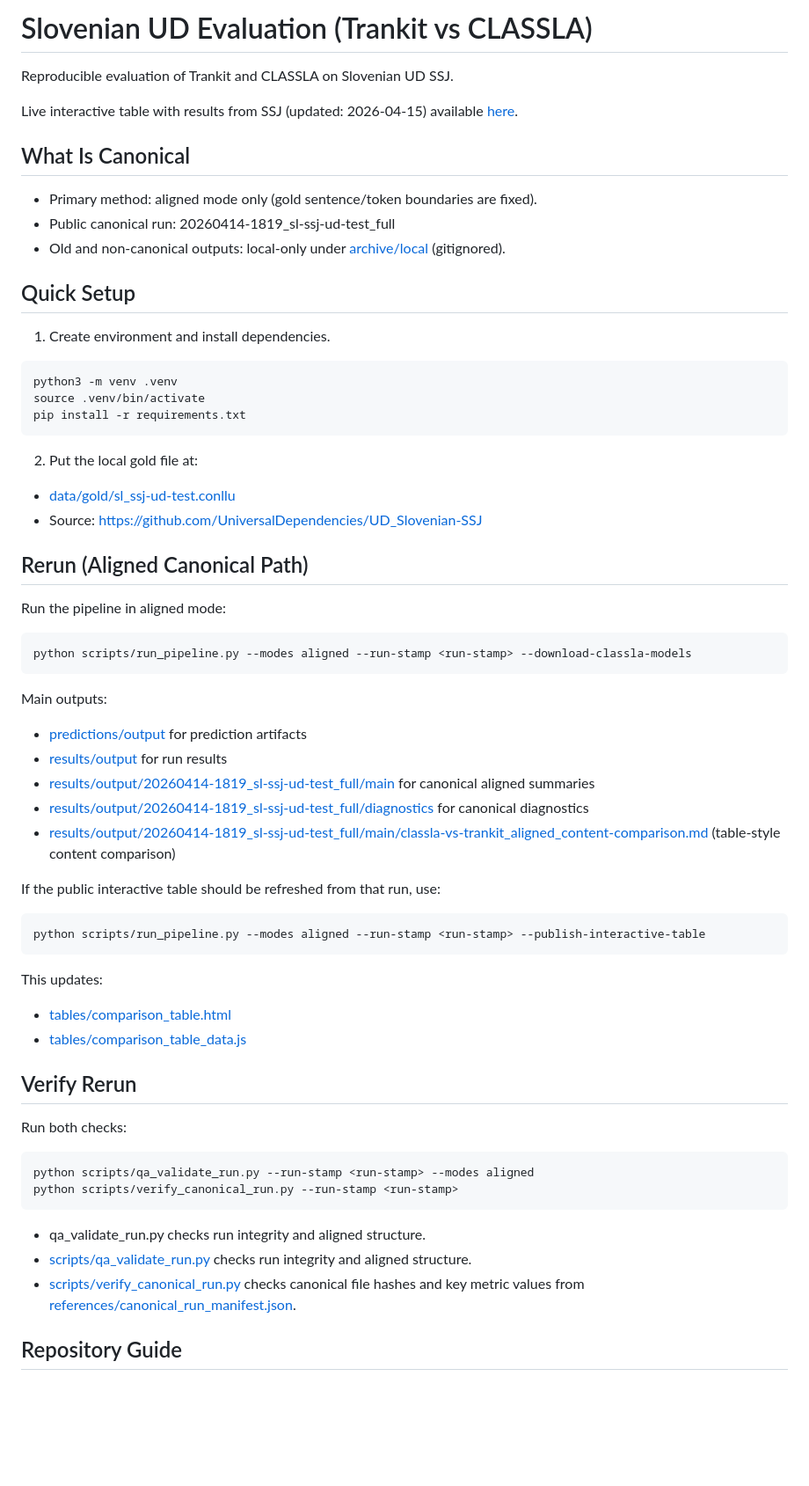
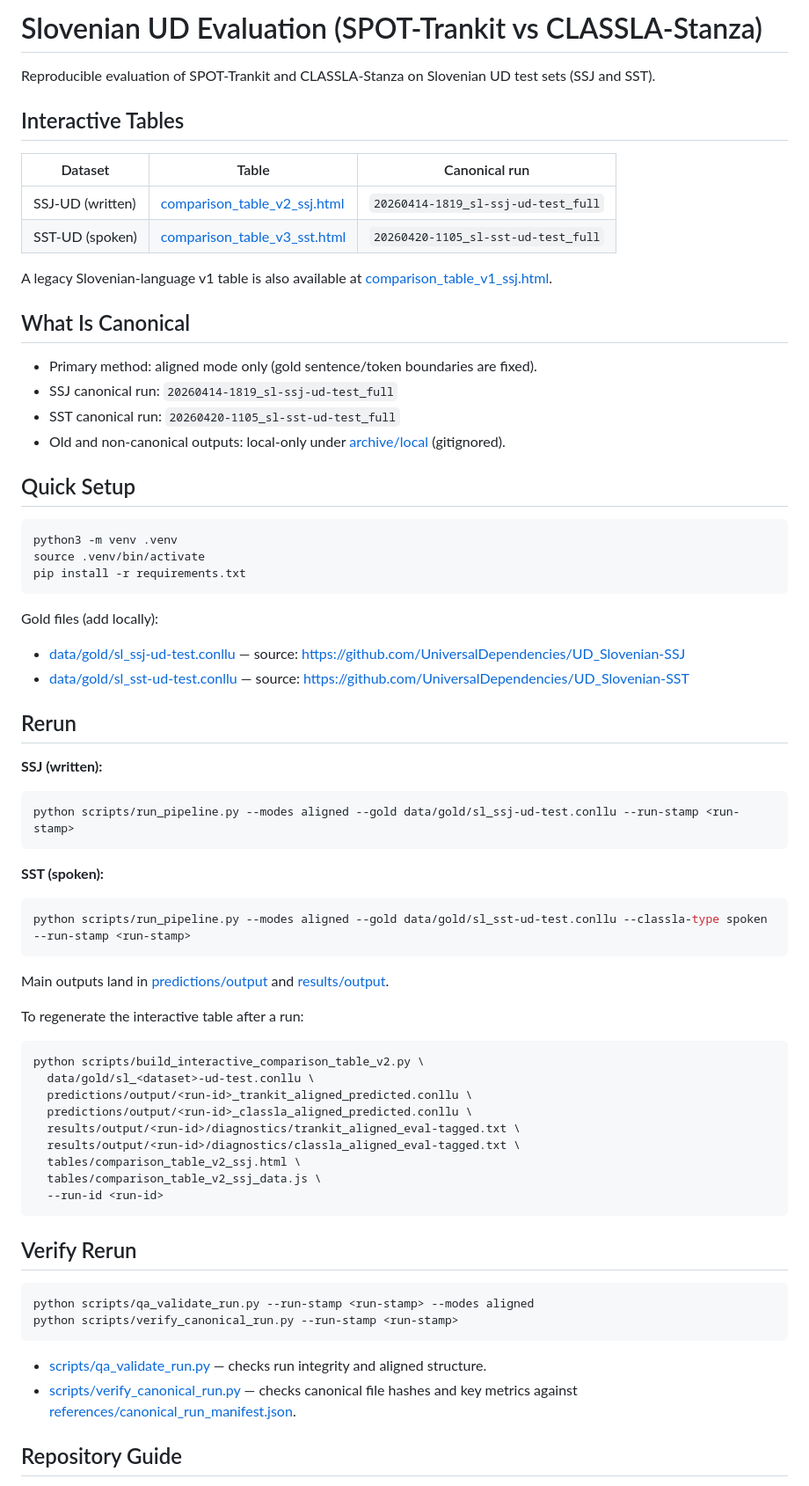
Before and after one commit to hulln/conllu-tag-based-eval, a Markdown page: README.md, the part around one of its changes. Shown at 88% size. GitHub-like rendering; blank space fills up the shorter version.

Commit message:
update README for both SSJ and SST datasets
Co-Authored-By: Claude Sonnet 4.6 <noreply@anthropic.com>

````diff
--- a/README.md
+++ b/README.md
@@ -1,18 +1,24 @@
-# Slovenian UD Evaluation (Trankit vs CLASSLA)
+# Slovenian UD Evaluation (SPOT-Trankit vs CLASSLA-Stanza)
 
-Reproducible evaluation of Trankit and CLASSLA on Slovenian UD SSJ.
+Reproducible evaluation of SPOT-Trankit and CLASSLA-Stanza on Slovenian UD test sets (SSJ and SST).
 
-Live interactive table with results from SSJ (updated: 2026-04-15) available [here](https://conllu-tag-based-eval-table.netlify.app/comparison_table.html).
+## Interactive Tables
+
+| Dataset | Table | Canonical run |
+|---------|-------|---------------|
+| SSJ-UD (written) | [comparison_table_v2_ssj.html](https://conllu-tag-based-eval-table.netlify.app/comparison_table_v2_ssj.html) | `20260414-1819_sl-ssj-ud-test_full` |
+| SST-UD (spoken) | [comparison_table_v3_sst.html](https://conllu-tag-based-eval-table.netlify.app/comparison_table_v3_sst.html) | `20260420-1105_sl-sst-ud-test_full` |
+
+A legacy Slovenian-language v1 table is also available at [comparison_table_v1_ssj.html](https://conllu-tag-based-eval-table.netlify.app/comparison_table_v1_ssj.html).
 
 ## What Is Canonical
 
 - Primary method: aligned mode only (gold sentence/token boundaries are fixed).
-- Public canonical run: 20260414-1819_sl-ssj-ud-test_full
+- SSJ canonical run: `20260414-1819_sl-ssj-ud-test_full`
+- SST canonical run: `20260420-1105_sl-sst-ud-test_full`
 - Old and non-canonical outputs: local-only under [archive/local](archive/local/) (gitignored).
 
 ## Quick Setup
-
-1. Create environment and install dependencies.
 
 ```bash
 python3 -m venv .venv
@@ -20,50 +26,50 @@ source .venv/bin/activate
 pip install -r requirements.txt
 ```
 
-2. Put the local gold file at:
+Gold files (add locally):
 
-- [data/gold/sl_ssj-ud-test.conllu](data/gold/sl_ssj-ud-test.conllu)
-- Source: https://github.com/UniversalDependencies/UD_Slovenian-SSJ
+- [data/gold/sl_ssj-ud-test.conllu](data/gold/sl_ssj-ud-test.conllu) — source: https://github.com/UniversalDependencies/UD_Slovenian-SSJ
+- [data/gold/sl_sst-ud-test.conllu](data/gold/sl_sst-ud-test.conllu) — source: https://github.com/UniversalDependencies/UD_Slovenian-SST
 
-## Rerun (Aligned Canonical Path)
+## Rerun
 
-Run the pipeline in aligned mode:
+**SSJ (written):**
 
 ```bash
-python scripts/run_pipeline.py --modes aligned --run-stamp <run-stamp> --download-classla-models
+python scripts/run_pipeline.py --modes aligned --gold data/gold/sl_ssj-ud-test.conllu --run-stamp <run-stamp>
 ```
 
-Main outputs:
-
-- [predictions/output](predictions/output/) for prediction artifacts
-- [results/output](results/output/) for run results
-- [results/output/20260414-1819_sl-ssj-ud-test_full/main](results/output/20260414-1819_sl-ssj-ud-test_full/main) for canonical aligned summaries
-- [results/output/20260414-1819_sl-ssj-ud-test_full/diagnostics](results/output/20260414-1819_sl-ssj-ud-test_full/diagnostics) for canonical diagnostics
-- [results/output/20260414-1819_sl-ssj-ud-test_full/main/classla-vs-trankit_aligned_content-comparison.md](results/output/20260414-1819_sl-ssj-ud-test_full/main/classla-vs-trankit_aligned_content-comparison.md) (table-style content comparison)
-
-If the public interactive table should be refreshed from that run, use:
+**SST (spoken):**
 
 ```bash
-python scripts/run_pipeline.py --modes aligned --run-stamp <run-stamp> --publish-interactive-table
+python scripts/run_pipeline.py --modes aligned --gold data/gold/sl_sst-ud-test.conllu --classla-type spoken --run-stamp <run-stamp>
 ```
 
-This updates:
+Main outputs land in [predictions/output](predictions/output/) and [results/output](results/output/).
 
-- [tables/comparison_table.html](tables/comparison_table.html)
-- [tables/comparison_table_data.js](tables/comparison_table_data.js)
+To regenerate the interactive table after a run:
+
+```bash
+python scripts/build_interactive_comparison_table_v2.py \
+  data/gold/sl_<dataset>-ud-test.conllu \
+  predictions/output/<run-id>_trankit_aligned_predicted.conllu \
+  predictions/output/<run-id>_classla_aligned_predicted.conllu \
+  results/output/<run-id>/diagnostics/trankit_aligned_eval-tagged.txt \
+  results/output/<run-id>/diagnostics/classla_aligned_eval-tagged.txt \
+  tables/comparison_table_v2_ssj.html \
+  tables/comparison_table_v2_ssj_data.js \
+  --run-id <run-id>
+```
 
 ## Verify Rerun
-
-Run both checks:
 
 ```bash
 python scripts/qa_validate_run.py --run-stamp <run-stamp> --modes aligned
 python scripts/verify_canonical_run.py --run-stamp <run-stamp>
 ```
 
-- qa_validate_run.py checks run integrity and aligned structure.
-- [scripts/qa_validate_run.py](scripts/qa_validate_run.py) checks run integrity and aligned structure.
-- [scripts/verify_canonical_run.py](scripts/verify_canonical_run.py) checks canonical file hashes and key metric values from [references/canonical_run_manifest.json](references/canonical_run_manifest.json).
+- [scripts/qa_validate_run.py](scripts/qa_validate_run.py) — checks run integrity and aligned structure.
+- [scripts/verify_canonical_run.py](scripts/verify_canonical_run.py) — checks canonical file hashes and key metrics against [references/canonical_run_manifest.json](references/canonical_run_manifest.json).
 
 ## Repository Guide
 
````
Also changed, not shown: other parts of README.md (+7 -7 lines).
